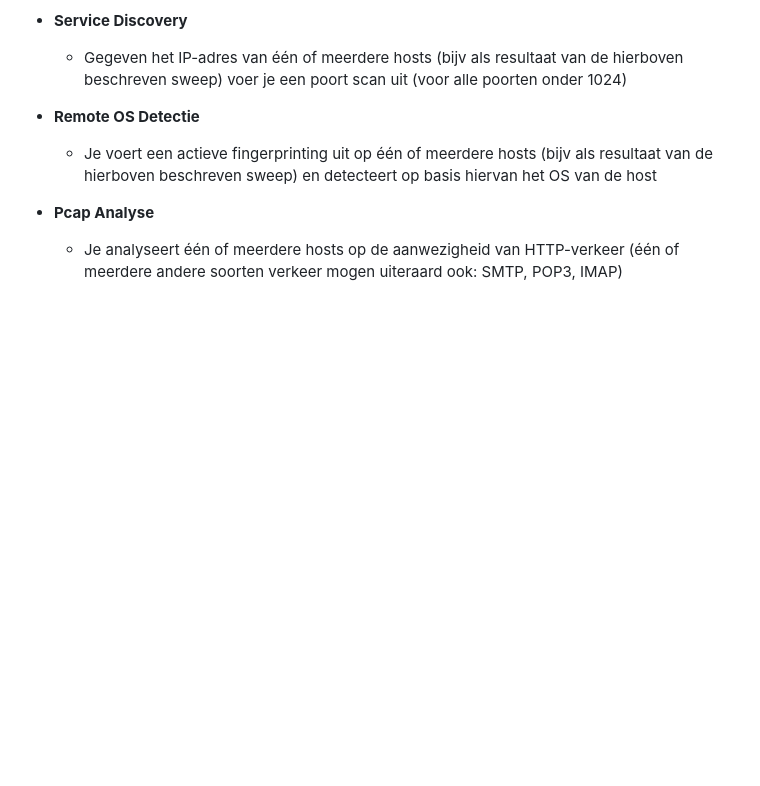
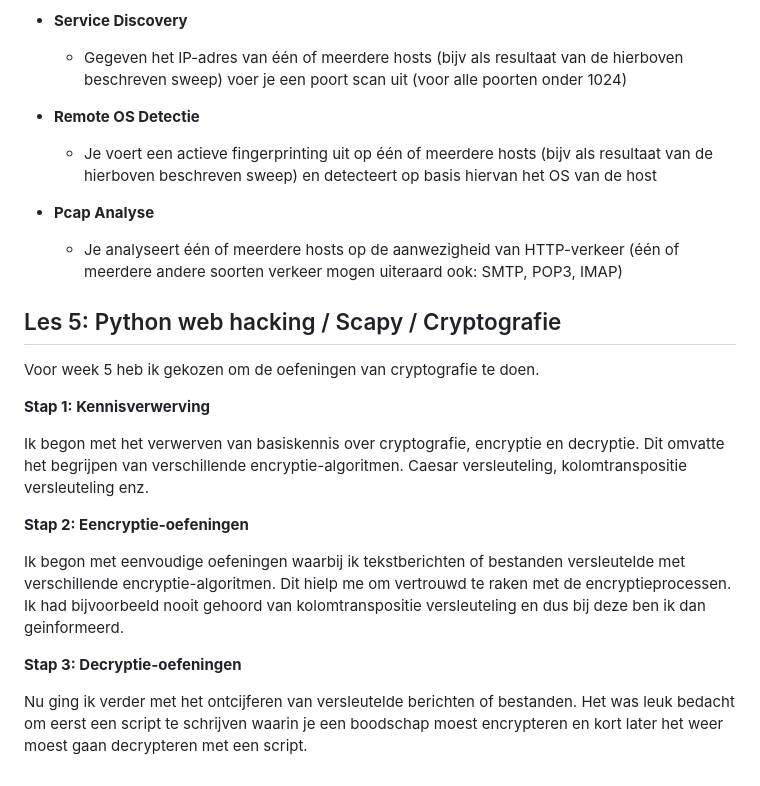
Before and after one commit to TyroneFromBelgium/serverok, a Markdown page: logboekdezeb.md, the part around the change. GitHub-like rendering; blank space fills up the shorter version.

```diff
--- a/logboekdezeb.md
+++ b/logboekdezeb.md
@@ -124,3 +124,18 @@ Voor week 3 heb ik de experimenten gemaakt dat werden gevraagd. Dit houdt in:
 
 - **Pcap Analyse**
   - Je analyseert één of meerdere hosts op de aanwezigheid van HTTP-verkeer (één of meerdere andere soorten verkeer mogen uiteraard ook: SMTP, POP3, IMAP)
+
+## Les 5: Python web hacking / Scapy / Cryptografie
+Voor week 5 heb ik gekozen om de oefeningen van cryptografie te doen.
+
+**Stap 1: Kennisverwerving**
+
+Ik begon met het verwerven van basiskennis over cryptografie, encryptie en decryptie. Dit omvatte het begrijpen van verschillende encryptie-algoritmen. Caesar versleuteling, kolomtranspositie versleuteling enz.
+
+**Stap 2: Eencryptie-oefeningen**
+
+Ik begon met eenvoudige oefeningen waarbij ik tekstberichten of bestanden versleutelde met verschillende encryptie-algoritmen. Dit hielp me om vertrouwd te raken met de encryptieprocessen. Ik had bijvoorbeeld nooit gehoord van kolomtranspositie versleuteling en dus bij deze ben ik dan geinformeerd.
+
+**Stap 3: Decryptie-oefeningen**
+
+Nu ging ik verder met het ontcijferen van versleutelde berichten of bestanden. Het was leuk bedacht om eerst een script te schrijven waarin je een boodschap moest encrypteren en kort later het weer moest gaan decrypteren met een script.
```
